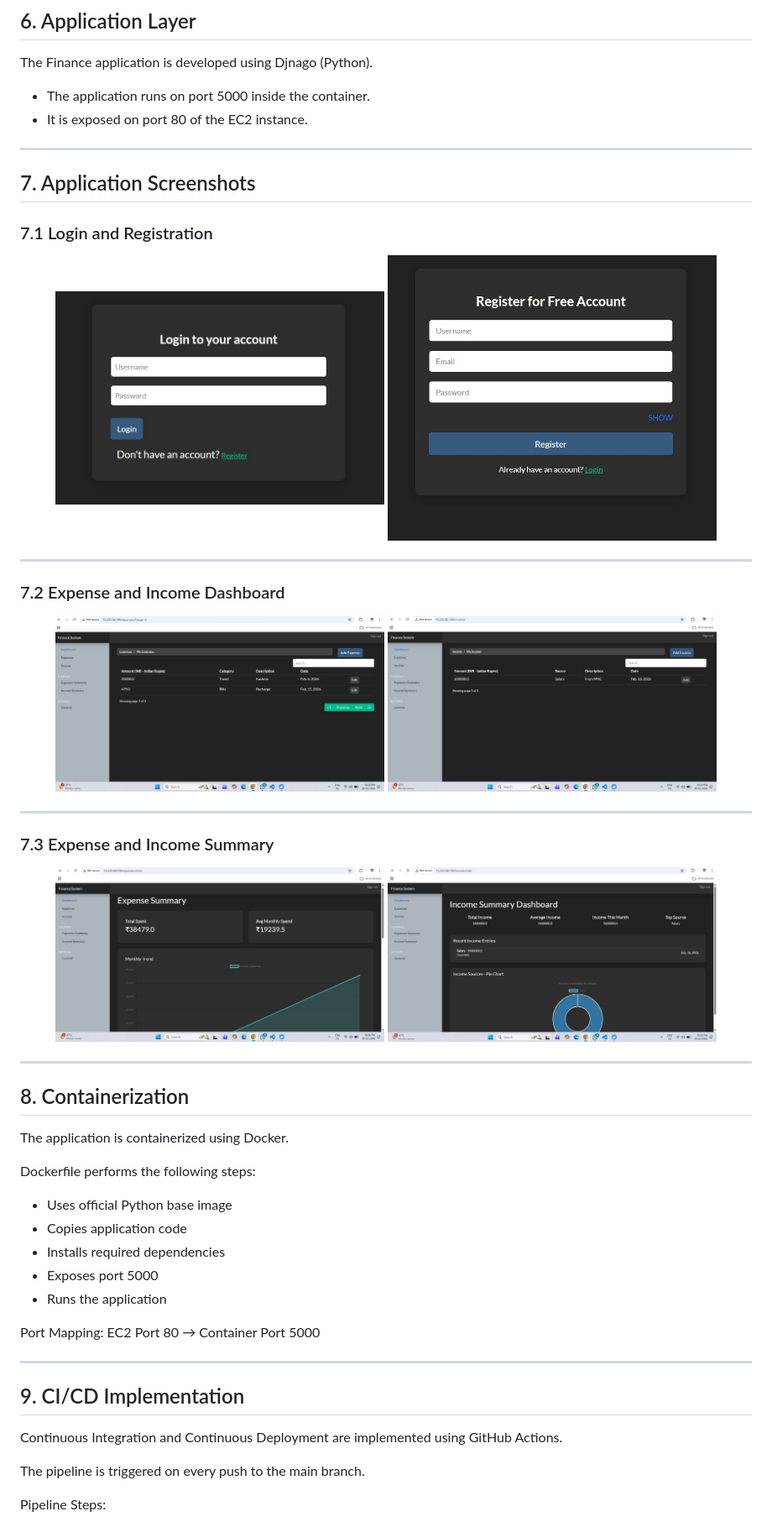
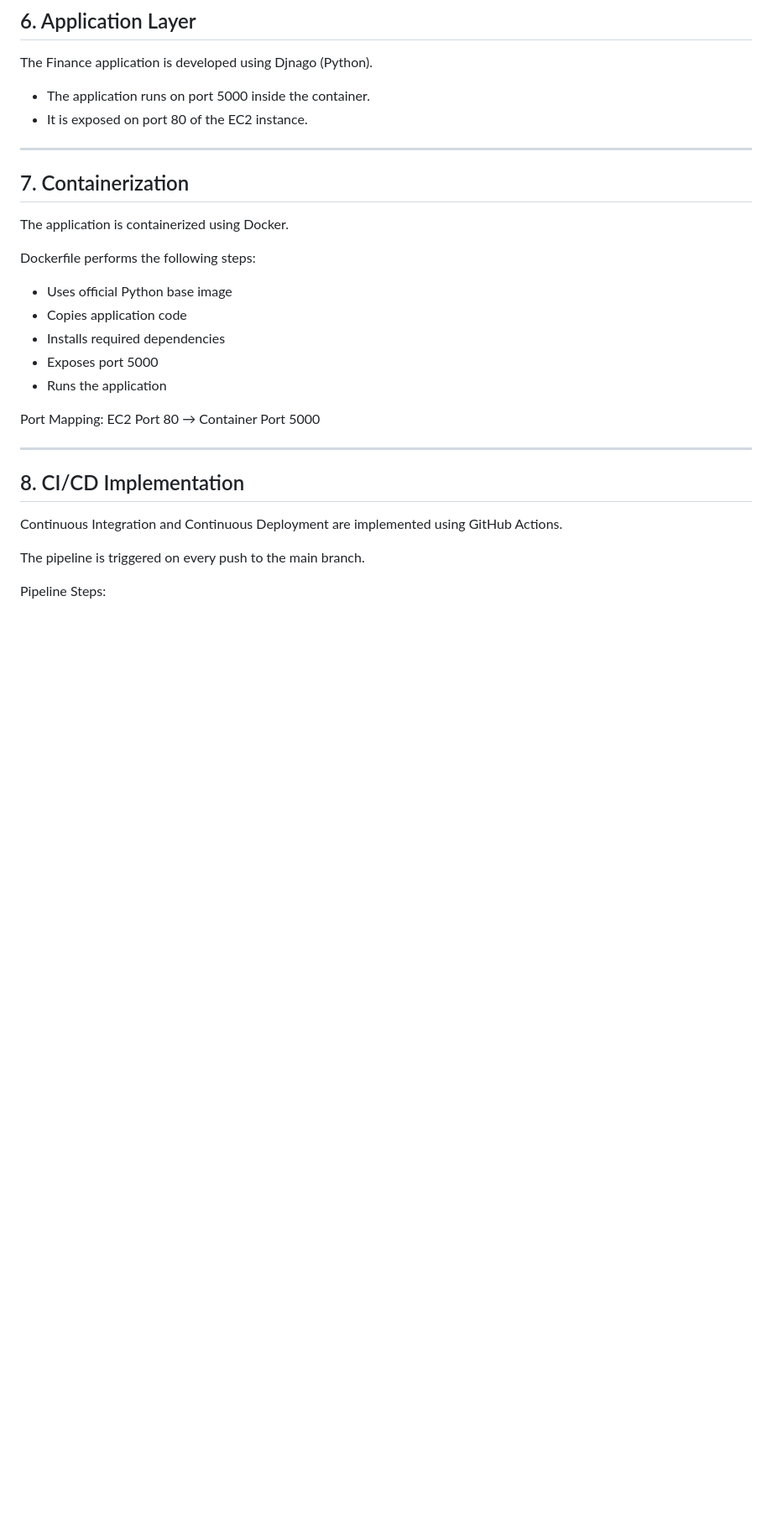
Before and after one commit to tarang12012/finance-iac-project, a Markdown page: README.md, the part around one of its changes. Shown at 84% size. Drawn GitHub-style; blank space fills up the shorter version.

```diff
--- a/README.md
+++ b/README.md
@@ -82,35 +82,8 @@ The Finance application is developed using Djnago (Python).
 
 ---
 
-## 7. Application Screenshots
 
-### 7.1 Login and Registration
-
-<p align="center">
-  <img src="Login.png" width="45%" height="405">
-  <img src="Register.png" width="45%" height="299">
-</p>
-
----
-
-### 7.2 Expense and Income Dashboard
-
-<p align="center">
-  <img src="Expense Dashboard.png" width="45%" height="405">
-  <img src="Income Dashboard.png" width="45%" height="299">
-</p>
-
----
-
-### 7.3 Expense and Income Summary
-<p align="center">
-  <img src="Expense Summary.png" width="45%" height="405">
-  <img src="Income Summary.png" width="45%" height="299">
-</p>
-
----
-
-## 8. Containerization
+## 7. Containerization
 
 The application is containerized using Docker.
 
@@ -127,7 +100,7 @@ EC2 Port 80 → Container Port 5000
 
 ---
 
-## 9. CI/CD Implementation
+## 8. CI/CD Implementation
 
 Continuous Integration and Continuous Deployment are implemented using GitHub Actions.
 
```
Also changed, not shown: other parts of README.md (+31 -7 lines).
